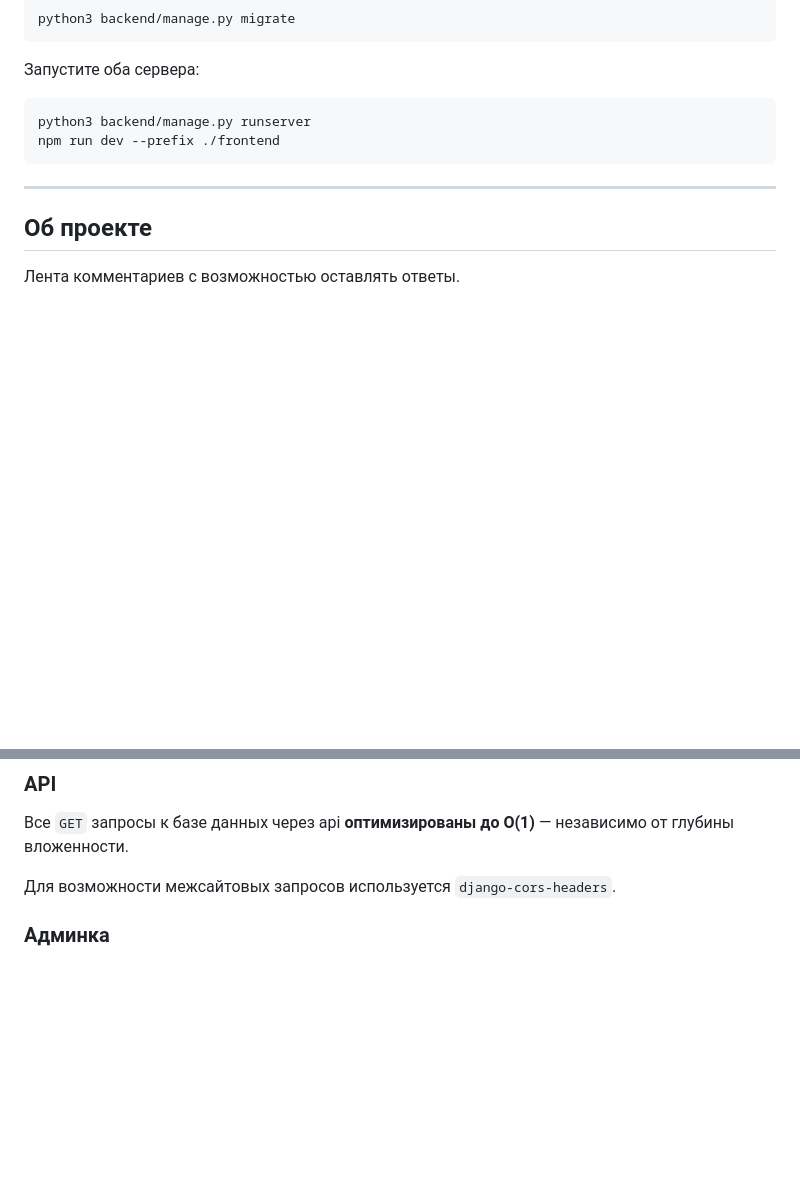
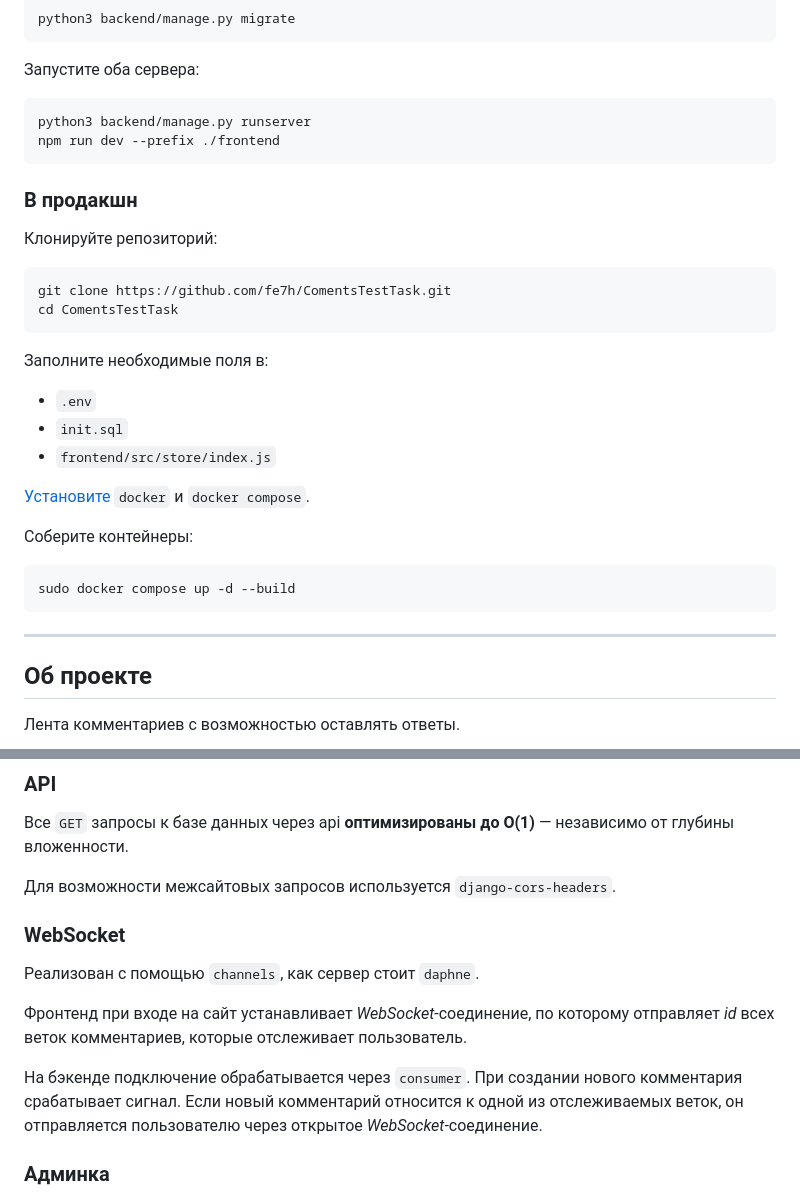
Before and after one commit to fe7h/CommentsList, a Markdown page: README.md, 2 parts joined by grey strips. Drawn GitHub-style; blank space fills up the shorter version.

````diff
--- a/README.md
+++ b/README.md
@@ -67,6 +70,28 @@ python3 backend/manage.py runserver
 npm run dev --prefix ./frontend
 ```
 
+### В продакшн
+
+Клонируйте репозиторий:
+
+``` bash
+git clone https://github.com/fe7h/ComentsTestTask.git
+cd ComentsTestTask
+```
+Заполните необходимые поля в:
+
+- `.env`
+- `init.sql`
+- `frontend/src/store/index.js`
+
+[Установите](https://docs.docker.com/engine/install/ubuntu/) `docker` и `docker compose`.
+
+Соберите контейнеры:
+
+``` bash
+sudo docker compose up -d --build
+```
+
 ---
 
 ## Об проекте
@@ -100,6 +125,20 @@ npm run dev --prefix ./frontend
 
 Для возможности межсайтовых запросов используется `django-cors-headers`.
 
+
+### WebSocket
+
+Реализован с помощью `channels`, как сервер стоит `daphne`.
+
+Фронтенд при входе на сайт устанавливает *WebSocket*-соединение,
+по которому отправляет *id* всех веток комментариев,
+которые отслеживает пользователь.
+
+На бэкенде подключение обрабатывается через `consumer`.
+При создании нового комментария срабатывает сигнал.
+Если новый комментарий относится к одной из отслеживаемых веток,
+он отправляется пользователю через открытое *WebSocket*-соединение.
+
 ### Админка
 
 - Настроено отображение всех моделей
````
Also changed, not shown: other parts of README.md (+4 -1 lines).
